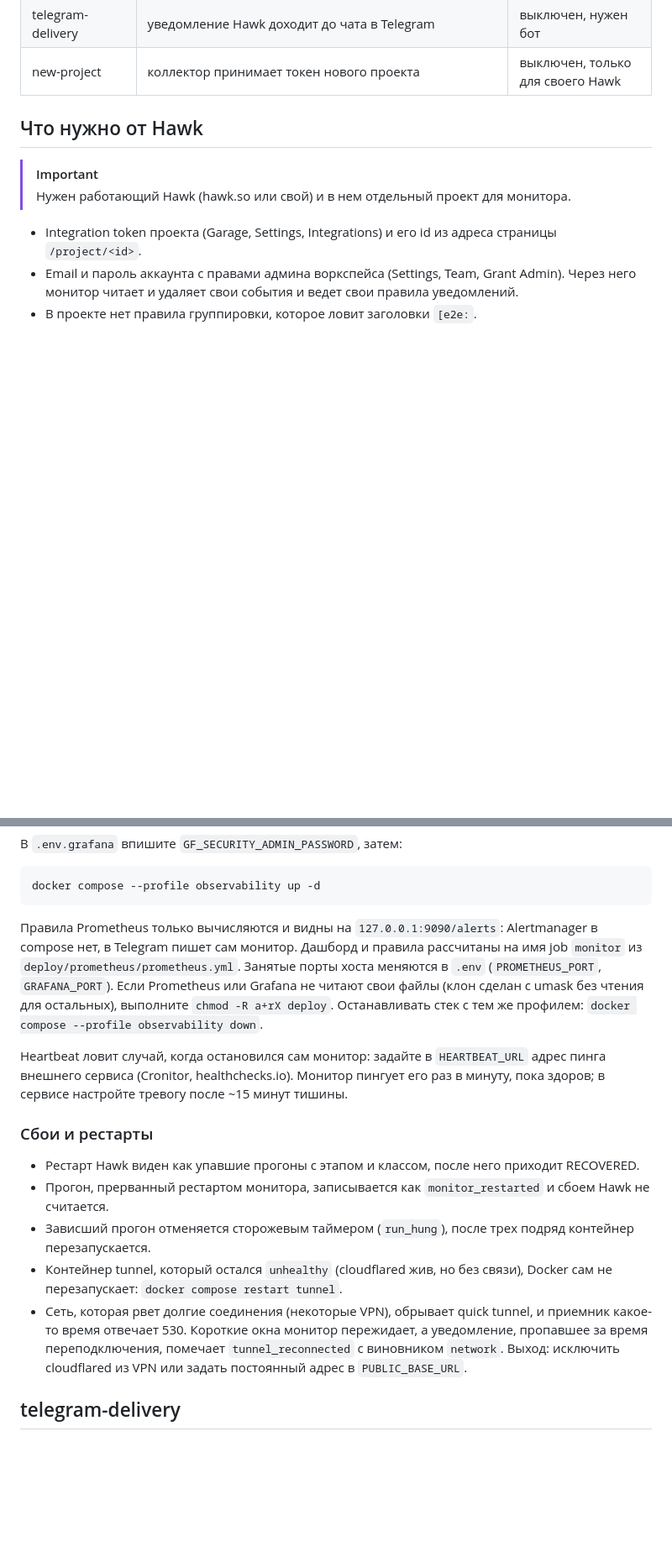
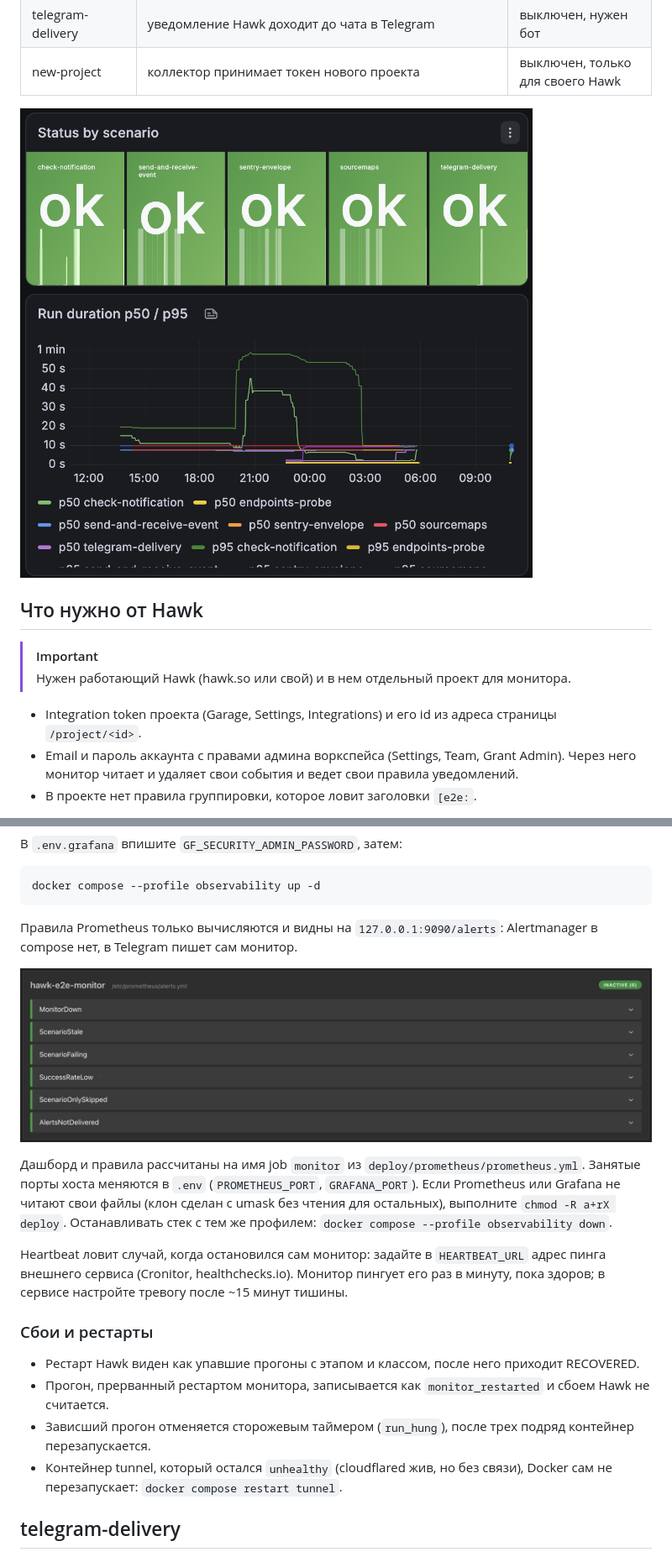
Before and after one commit to wFeeL/hawk-e2e-monitor, a Markdown page: README.md, 2 parts joined by grey strips. Shown at 84% size. Rendered like a GitHub page; pictures changed too: assets/grafana-dashboard.png (added), assets/prometheus-alerts.png (added); blank space fills up the shorter version.

Commit message:
docs: add dashboard screenshots to the readme and name telegram in the intro

````diff
--- a/README.md
+++ b/README.md
@@ -13,6 +15,8 @@
 | endpoints-probe | коллектор и API отвечают, а также Garage (при `GARAGE_URL`) и приемник за туннелем (при check-notification или telegram-delivery); событий не шлет | каждые 90 с |
 | telegram-delivery | уведомление Hawk доходит до чата в Telegram | выключен, нужен бот |
 | new-project | коллектор принимает токен нового проекта | выключен, только для своего Hawk |
+
+<img src="assets/grafana-dashboard.png" width="640" alt="Дашборд Grafana: статус сценариев и длительность прогонов">
 
 ## Что нужно от Hawk
 
@@ -323,11 +327,15 @@ docker compose --profile observability up -d
 ```
 
 Правила Prometheus только вычисляются и видны на `127.0.0.1:9090/alerts`:
-Alertmanager в compose нет, в Telegram пишет сам монитор. Дашборд и правила
-рассчитаны на имя job `monitor` из `deploy/prometheus/prometheus.yml`. Занятые порты хоста
-меняются в `.env` (`PROMETHEUS_PORT`, `GRAFANA_PORT`). Если Prometheus или
-Grafana не читают свои файлы (клон сделан с umask без чтения для остальных),
-выполните `chmod -R a+rX deploy`. Останавливать стек с тем же профилем:
+Alertmanager в compose нет, в Telegram пишет сам монитор.
+
+![Правила алертов в Prometheus](assets/prometheus-alerts.png)
+
+Дашборд и правила рассчитаны на имя job `monitor` из
+`deploy/prometheus/prometheus.yml`. Занятые порты хоста меняются в `.env`
+(`PROMETHEUS_PORT`, `GRAFANA_PORT`). Если Prometheus или Grafana не читают свои
+файлы (клон сделан с umask без чтения для остальных), выполните
+`chmod -R a+rX deploy`. Останавливать стек с тем же профилем:
 `docker compose --profile observability down`.
 
 Heartbeat ловит случай, когда остановился сам монитор: задайте в
@@ -345,11 +353,6 @@ Heartbeat ловит случай, когда остановился сам мо
   подряд контейнер перезапускается.
 - Контейнер tunnel, который остался `unhealthy` (cloudflared жив, но без
   связи), Docker сам не перезапускает: `docker compose restart tunnel`.
-- Сеть, которая рвет долгие соединения (некоторые VPN), обрывает quick tunnel,
-  и приемник какое-то время отвечает 530. Короткие окна монитор пережидает, а
-  уведомление, пропавшее за время переподключения, помечает
-  `tunnel_reconnected` с виновником `network`. Выход: исключить cloudflared из
-  VPN или задать постоянный адрес в `PUBLIC_BASE_URL`.
 
 ## telegram-delivery
 
````
Also changed, not shown: other parts of README.md (+3 -1 lines).
